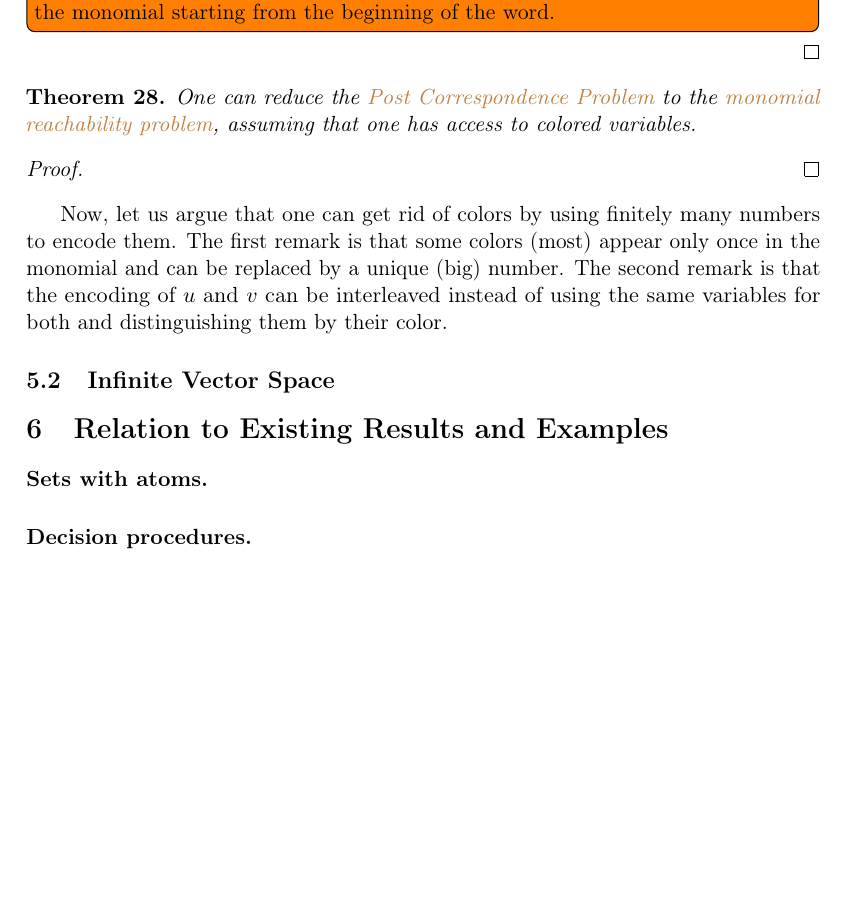
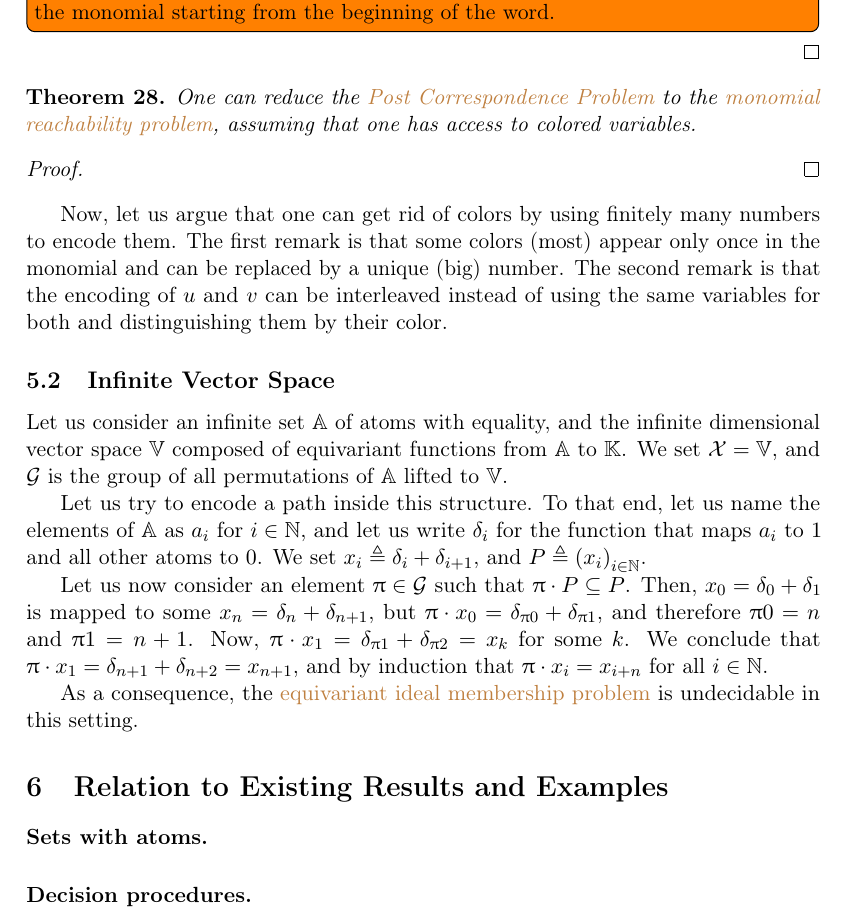
Before and after one commit to AliaumeL/AtomicHilbert, a LaTeX paper (atomic.tex, which reads src/undecidability.tex): part of page 15 of 20, cut so that both start at the same text, the shorter picture padded with empty space. Compiled offline with pdfLaTeX; a LaTeX package or settings file that is missing is left out.

Commit message:
new: infinite vector space (but wrong def)

```diff
--- a/src/undecidability.tex
+++ b/src/undecidability.tex
@@ -280,5 +283,30 @@ The second remark is that the encoding of $u$ and $v$ can be interleaved
 instead of using the same variables for both and distinguishing them
 by their color.
 
+
+
+
 \subsection{Infinite Vector Space}
 \label{subsec:vector}
+
+Let us consider an infinite set $\mathbb{A}$ of atoms with equality, and the
+infinite dimensional vector space $\mathbb{V}$ composed of equivariant
+functions from $\mathbb{A}$ to $\K$. We set $\Indets = \mathbb{V}$, and
+$\group$ is the group of all permutations of $\mathbb{A}$
+lifted to $\mathbb{V}$.
+
+Let us try to encode a path inside this structure. To that end, let us name the
+elements of $\mathbb{A}$ as $a_i$ for $i \in \N$, and let us write $\delta_i$
+for the function that maps $a_i$ to $1$ and all other atoms to $0$. We set $x_i
+\defined \delta_i + \delta_{i+1}$, and $P \defined \seqof{x_i}[i \in \N]$.
+
+Let us now consider an element $\gelem \in \group$ such that $\gelem \cdot P
+\subseteq P$. Then, $x_0 = \delta_0 + \delta_1$ is mapped to some $x_n =
+\delta_n + \delta_{n+1}$, but $\gelem \cdot x_0 = \delta_{\gelem 0} +
+\delta_{\gelem 1}$, and therefore $\gelem 0 = n$ and $\gelem 1 = n + 1$. Now,
+$\gelem \cdot x_1 = \delta_{\gelem 1} + \delta_{\gelem 2} = x_k$ for some $k$.
+We conclude that $\gelem \cdot x_1 = \delta_{n + 1} + \delta_{n + 2} = x_{n +
+1}$, and by induction that $\gelem \cdot x_i = x_{i + n}$ for all $i \in \N$.
+
+As a consequence, the \kl{equivariant ideal membership problem} is undecidable
+in this setting.
```
Also changed, not shown: src/undecidability.tex (3 more changed lines).
